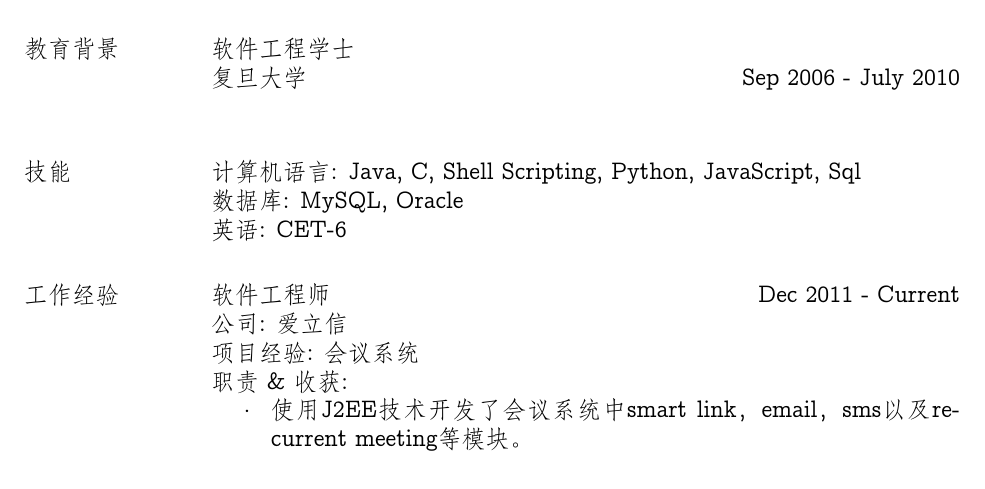
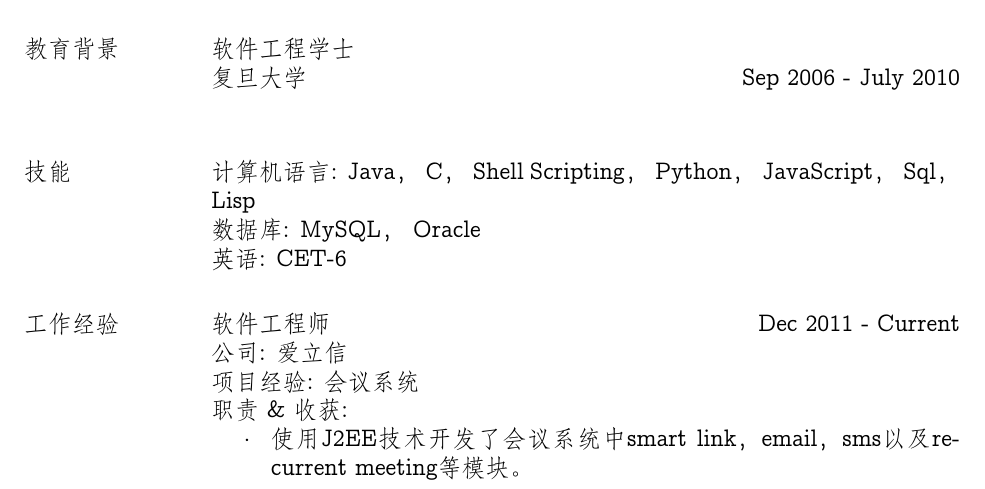
Before and after one commit to joshuafufu/resume, a LaTeX CV (resume-chs.tex): part of page 1 of 2, cut so that both start at the same text. Compiled offline with XeLaTeX; a missing font is replaced by an installed copy or a similar font.

```diff
--- a/resume-chs.tex
+++ b/resume-chs.tex
@@ -3,7 +3,7 @@
 
 \usepackage{fontspec}
 \setromanfont{STFangsong}
-\newfontfamily{\K}{BiauKai}
+\newfontfamily{\bf}{STHeiti}
 \setmonofont[Scale=0.8]{Courier New} % 等寬字型
 \XeTeXlinebreaklocale "zh"
 \XeTeXlinebreakskip = 0pt plus 1pt
@@ -27,8 +27,8 @@
 复旦大学\hfill {\it Sep 2006 - July 2010}\\
 
 \section{技能}
-{\bf 计算机语言:} Java, C, Shell Scripting, Python, JavaScript, Sql \\
-{\bf 数据库:} MySQL, Oracle\\
+{\bf 计算机语言:} Java， C， Shell Scripting， Python， JavaScript， Sql， Lisp \\
+{\bf 数据库:} MySQL， Oracle\\
 {\bf 英语:} CET-6
 
 \section{工作经验}
```
Also changed, not shown: resume.tex (+1 -1 lines).
